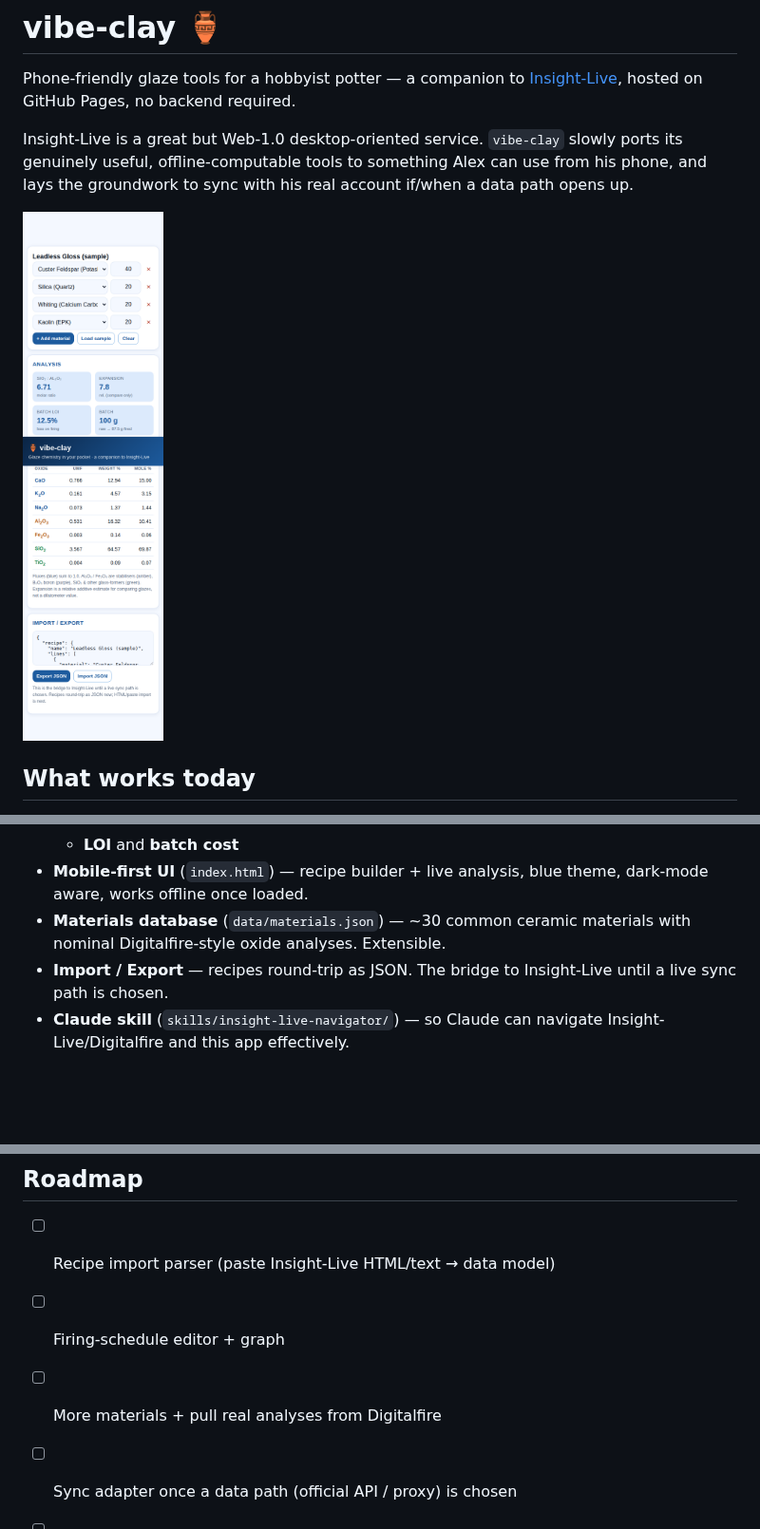
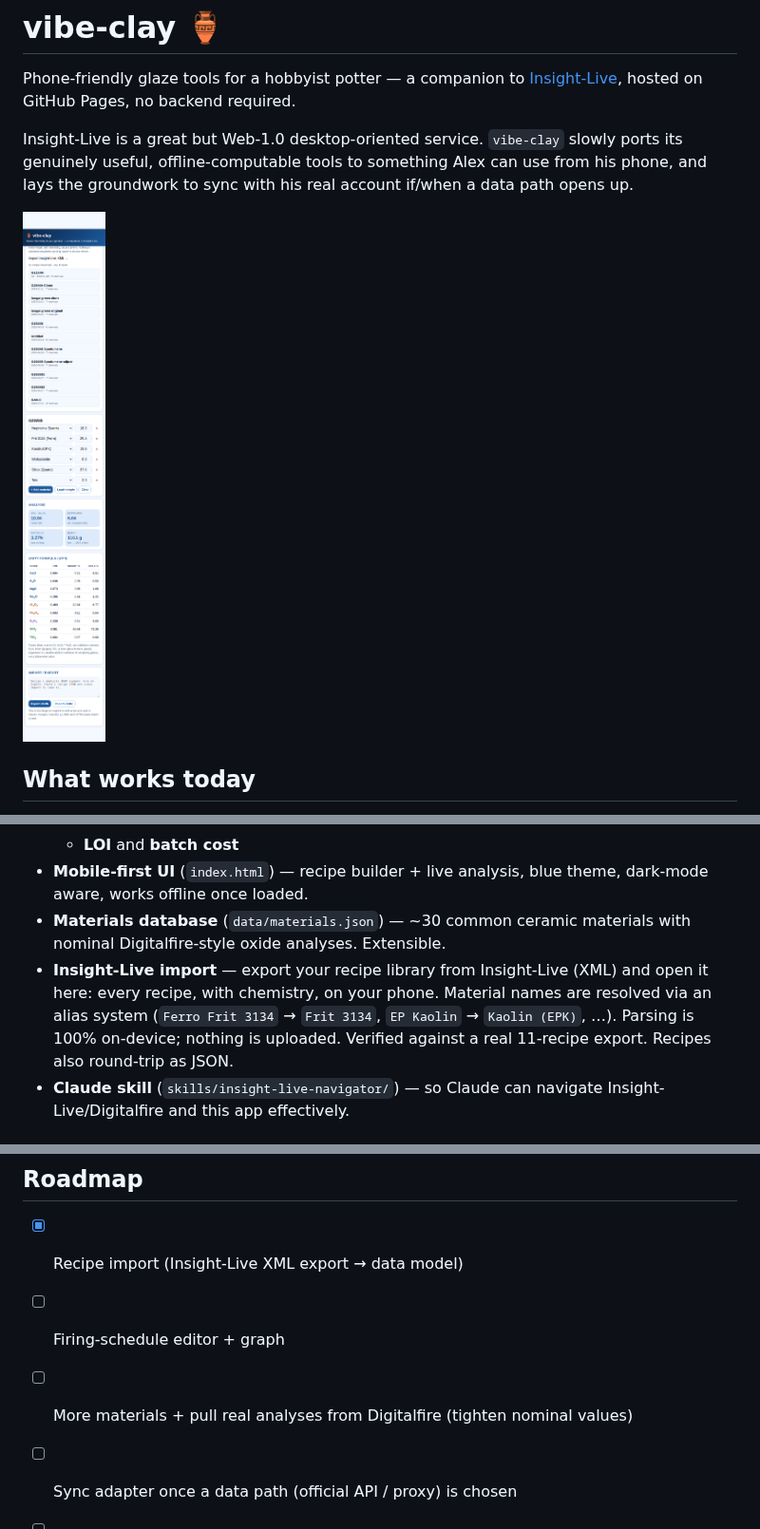
Before and after one commit to RolynTrotter/vibe-clay, a Markdown page: README.md, 3 parts joined by grey strips. Shown at 95% size. GitHub-like rendering; pictures changed too: docs/screenshot-library.png (added), docs/screenshot-mobile.png (deleted); blank space fills up the shorter version.

```diff
--- a/README.md
+++ b/README.md
@@ -9,7 +9,7 @@ ports its genuinely useful, offline-computable tools to something Alex can use
 from his phone, and lays the groundwork to sync with his real account if/when a
 data path opens up.
 
-![vibe-clay on mobile](docs/screenshot-mobile.png)
+![vibe-clay on mobile](docs/screenshot-library.png)
 
 ## What works today
 
@@ -24,8 +24,11 @@ data path opens up.
   theme, dark-mode aware, works offline once loaded.
 - **Materials database** (`data/materials.json`) — ~30 common ceramic materials
   with nominal Digitalfire-style oxide analyses. Extensible.
-- **Import / Export** — recipes round-trip as JSON. The bridge to Insight-Live
-  until a live sync path is chosen.
+- **Insight-Live import** — export your recipe library from Insight-Live (XML)
+  and open it here: every recipe, with chemistry, on your phone. Material names
+  are resolved via an alias system (`Ferro Frit 3134` → `Frit 3134`, `EP Kaolin`
+  → `Kaolin (EPK)`, …). Parsing is 100% on-device; nothing is uploaded. Verified
+  against a real 11-recipe export. Recipes also round-trip as JSON.
 - **Claude skill** (`skills/insight-live-navigator/`) — so Claude can navigate
   Insight-Live/Digitalfire and this app effectively.
 
@@ -60,8 +63,8 @@ repo root to GitHub Pages. (Enable Pages → "GitHub Actions" in repo settings.)
 
 ## Roadmap
 
-- [ ] Recipe import parser (paste Insight-Live HTML/text → data model)
+- [x] Recipe import (Insight-Live XML export → data model)
 - [ ] Firing-schedule editor + graph
-- [ ] More materials + pull real analyses from Digitalfire
+- [ ] More materials + pull real analyses from Digitalfire (tighten nominal values)
 - [ ] Sync adapter once a data path (official API / proxy) is chosen
 - [ ] Glaze limit/typical-range warnings (crazing, durability)
```
Also changed, not shown: docs/api-integration-plan.md (+23 -23 lines), skills/insight-live-navigator/SKILL.md (+41 -8 lines), 6 other files.
